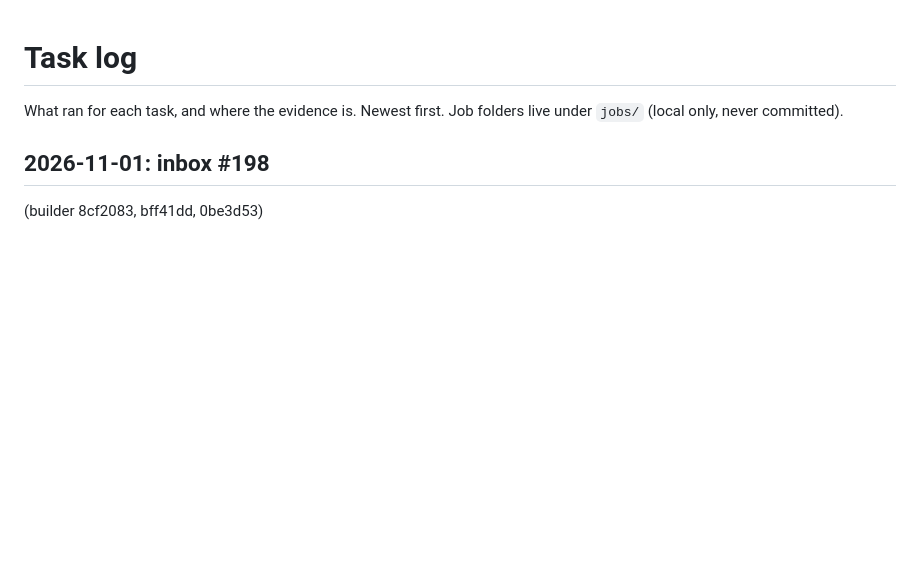
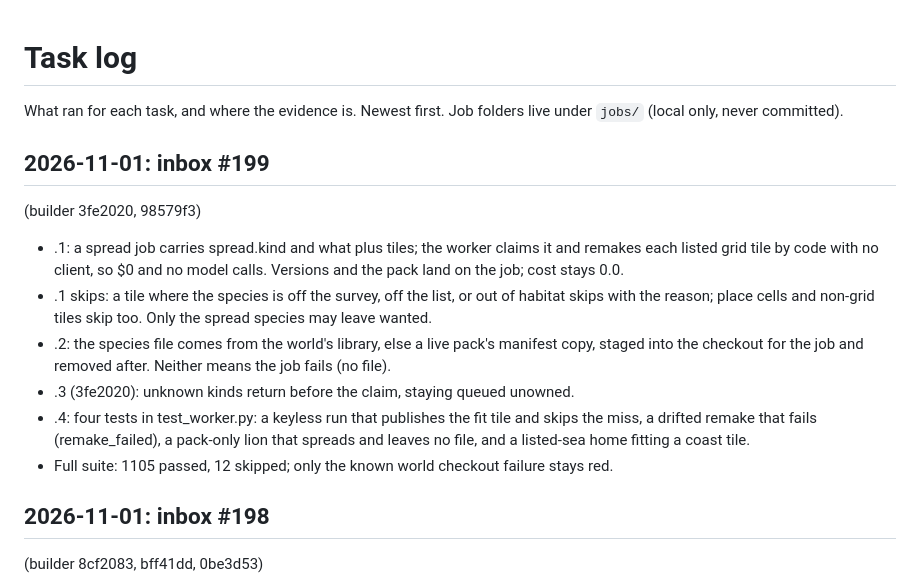
Before and after one commit to Kaimaan/animundo-builder, a Markdown page: docs/task-log.md, the part around the change. GitHub-like rendering; blank space fills up the shorter version.

Commit message:
Task log: inbox #199 reply (3fe2020, 98579f3)

```diff
--- a/docs/task-log.md
+++ b/docs/task-log.md
@@ -2,6 +2,73 @@
 
 What ran for each task, and where the evidence is. Newest first.
 Job folders live under `jobs/` (local only, never committed).
+
+## 2026-11-01: inbox #199
+  (builder 3fe2020,
+  98579f3)
+
+- .1: a spread job
+  carries spread.kind
+  and what plus
+  tiles; the worker
+  claims it and
+  remakes each listed
+  grid tile by code
+  with no client, so
+  $0 and no model
+  calls. Versions
+  and the pack land
+  on the job; cost
+  stays 0.0.
+- .1 skips: a tile
+  where the species
+  is off the survey,
+  off the list, or
+  out of habitat
+  skips with the
+  reason; place
+  cells and non-grid
+  tiles skip too.
+  Only the spread
+  species may leave
+  wanted.
+- .2: the species
+  file comes from
+  the world's
+  library, else a
+  live pack's
+  manifest copy,
+  staged into the
+  checkout for the
+  job and removed
+  after. Neither
+  means the job
+  fails (no file).
+- .3 (3fe2020):
+  unknown kinds
+  return before the
+  claim, staying
+  queued unowned.
+- .4: four tests in
+  test_worker.py: a
+  keyless run that
+  publishes the fit
+  tile and skips the
+  miss, a drifted
+  remake that fails
+  (remake_failed),
+  a pack-only lion
+  that spreads and
+  leaves no file,
+  and a listed-sea
+  home fitting a
+  coast tile.
+- Full suite: 1105
+  passed, 12
+  skipped; only the
+  known world
+  checkout failure
+  stays red.
 
 ## 2026-11-01: inbox #198
   (builder 8cf2083,
```
